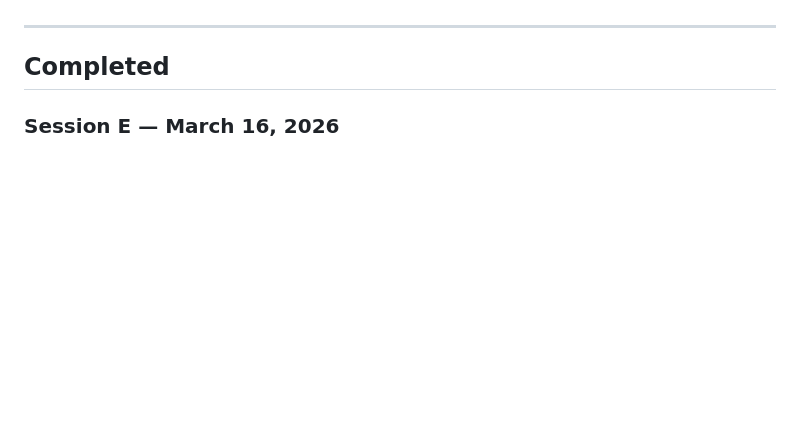
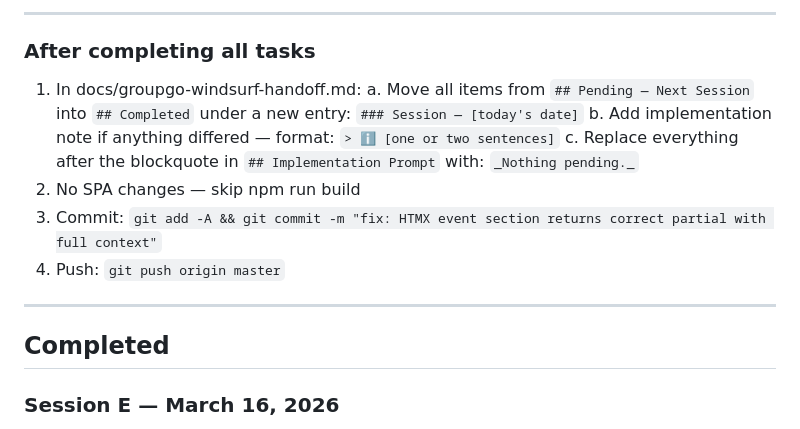
Before and after one commit to tonyperkins/groupgo, a Markdown page: docs/groupgo-windsurf-handoff.md, the part around one of its changes. Rendered like a GitHub page; blank space fills up the shorter version.

```diff
--- a/docs/groupgo-windsurf-handoff.md
+++ b/docs/groupgo-windsurf-handoff.md
@@ -587,3 +638,16 @@ _Nothing pending._
+---
+
+### After completing all tasks
+
+1. In docs/groupgo-windsurf-handoff.md:
+   a. Move all items from `## Pending — Next Session` into `## Completed`
+      under a new entry: `### Session — [today's date]`
+   b. Add implementation note if anything differed — format: `> ℹ️ [one or two sentences]`
+   c. Replace everything after the blockquote in `## Implementation Prompt`
+      with: `_Nothing pending._`
+2. No SPA changes — skip npm run build
+3. Commit: `git add -A && git commit -m "fix: HTMX event section returns correct partial with full context"`
+4. Push: `git push origin master`
 
 ---
 
```
Also changed, not shown: other parts of docs/groupgo-windsurf-handoff.md (+53 -2 lines).
